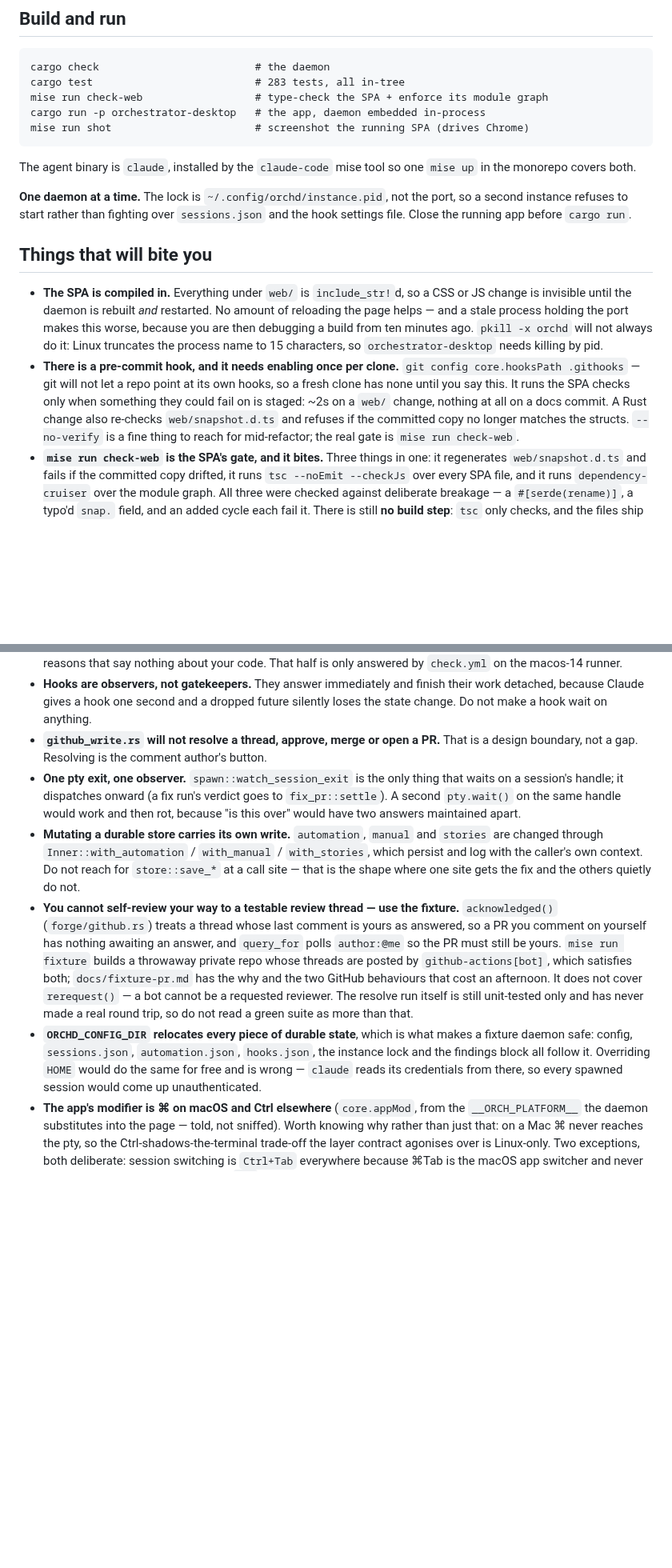
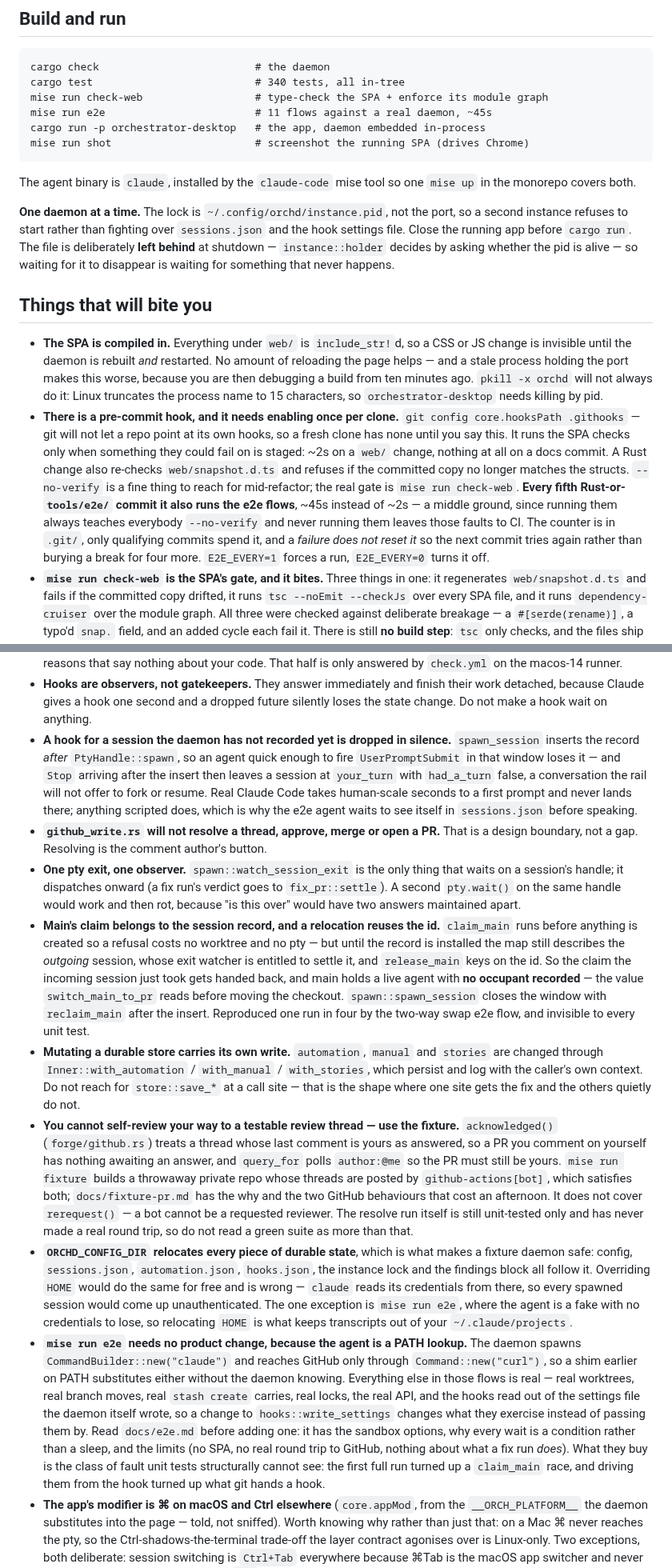
Before and after one commit to kbarendrecht/orchestrator, a Markdown page: CLAUDE.md, 2 parts joined by grey strips. Shown at 80% size. Drawn GitHub-style; blank space fills up the shorter version.

Commit message:
Record what this session learned in CLAUDE.md
the e2e suite and its gate, the two facts that made it possible, and three
things that cost time: transcripts are uuid-keyed so a reused worktree name
never interleaved them, a hook for an unrecorded session is dropped in
silence, and main's claim belongs to the record because a relocation reuses
the id.

Generated with [Claude Code](https://claude.ai/code)
via [Happy](https://happy.engineering)

Co-Authored-By: Claude <noreply@anthropic.com>
Co-Authored-By: Happy <yesreply@happy.engineering>

````diff
--- a/CLAUDE.md
+++ b/CLAUDE.md
@@ -10,8 +10,9 @@ are already in there with the reason they were not done.
 
 ```
 cargo check                         # the daemon
-cargo test                          # 283 tests, all in-tree
+cargo test                          # 340 tests, all in-tree
 mise run check-web                  # type-check the SPA + enforce its module graph
+mise run e2e                        # 11 flows against a real daemon, ~45s
 cargo run -p orchestrator-desktop   # the app, daemon embedded in-process
 mise run shot                       # screenshot the running SPA (drives Chrome)
 ```
@@ -22,7 +23,9 @@ The agent binary is `claude`, installed by the `claude-code` mise tool so one
 **One daemon at a time.** The lock is `~/.config/orchd/instance.pid`, not the
 port, so a second instance refuses to start rather than fighting over
 `sessions.json` and the hook settings file. Close the running app before
-`cargo run`.
+`cargo run`. The file is deliberately **left behind** at shutdown —
+`instance::holder` decides by asking whether the pid is alive — so waiting for it
+to disappear is waiting for something that never happens.
 
 ## Things that will bite you
 
@@ -40,6 +43,12 @@ port, so a second instance refuses to start rather than fighting over
   refuses if the committed copy no longer matches the structs.
   `--no-verify` is a fine thing to reach for mid-refactor; the real gate is
   `mise run check-web`.
+  **Every fifth Rust-or-`tools/e2e/` commit it also runs the e2e flows**, ~45s
+  instead of ~2s — a middle ground, since running them always teaches everybody
+  `--no-verify` and never running them leaves those faults to CI. The counter is
+  in `.git/`, only qualifying commits spend it, and a *failure does not reset it*
+  so the next commit tries again rather than burying a break for four more.
+  `E2E_EVERY=1` forces a run, `E2E_EVERY=0` turns it off.
 - **`mise run check-web` is the SPA's gate, and it bites.** Three things in one:
   it regenerates `web/snapshot.d.ts` and fails if the committed copy drifted, it
   runs `tsc --noEmit --checkJs` over every SPA file, and it runs
@@ -182,12 +199,29 @@ port, so a second instance refuses to start rather than fighting over
 - **Hooks are observers, not gatekeepers.** They answer immediately and finish
   their work detached, because Claude gives a hook one second and a dropped
   future silently loses the state change. Do not make a hook wait on anything.
+- **A hook for a session the daemon has not recorded yet is dropped in silence.**
+  `spawn_session` inserts the record *after* `PtyHandle::spawn`, so an agent quick
+  enough to fire `UserPromptSubmit` in that window loses it — and `Stop` arriving
+  after the insert then leaves a session at `your_turn` with `had_a_turn` false, a
+  conversation the rail will not offer to fork or resume. Real Claude Code takes
+  human-scale seconds to a first prompt and never lands there; anything scripted
+  does, which is why the e2e agent waits to see itself in `sessions.json` before
+  speaking.
 - **`github_write.rs` will not resolve a thread, approve, merge or open a PR.**
   That is a design boundary, not a gap. Resolving is the comment author's button.
 - **One pty exit, one observer.** `spawn::watch_session_exit` is the only thing
   that waits on a session's handle; it dispatches onward (a fix run's verdict goes
   to `fix_pr::settle`). A second `pty.wait()` on the same handle would work and
   then rot, because "is this over" would have two answers maintained apart.
+- **Main's claim belongs to the session record, and a relocation reuses the id.**
+  `claim_main` runs before anything is created so a refusal costs no worktree and
+  no pty — but until the record is installed the map still describes the *outgoing*
+  session, whose exit watcher is entitled to settle it, and `release_main` keys on
+  the id. So the claim the incoming session just took gets handed back, and main
+  holds a live agent with **no occupant recorded** — the value `switch_main_to_pr`
+  reads before moving the checkout. `spawn::spawn_session` closes the window with
+  `reclaim_main` after the insert. Reproduced one run in four by the two-way swap
+  e2e flow, and invisible to every unit test.
 - **Mutating a durable store carries its own write.** `automation`, `manual` and
   `stories` are changed through `Inner::with_automation` / `with_manual` /
   `with_stories`, which persist and log with the caller's own context. Do not
@@ -207,7 +241,22 @@ port, so a second instance refuses to start rather than fighting over
   makes a fixture daemon safe: config, `sessions.json`, `automation.json`,
   `hooks.json`, the instance lock and the findings block all follow it. Overriding
   `HOME` would do the same for free and is wrong — `claude` reads its credentials
-  from there, so every spawned session would come up unauthenticated.
+  from there, so every spawned session would come up unauthenticated. The one
+  exception is `mise run e2e`, where the agent is a fake with no credentials to
+  lose, so relocating `HOME` is what keeps transcripts out of your
+  `~/.claude/projects`.
+- **`mise run e2e` needs no product change, because the agent is a PATH lookup.**
+  The daemon spawns `CommandBuilder::new("claude")` and reaches GitHub only through
+  `Command::new("curl")`, so a shim earlier on PATH substitutes either without the
+  daemon knowing. Everything else in those flows is real — real worktrees, real
+  branch moves, real `stash create` carries, real locks, the real API, and the hooks
+  read out of the settings file the daemon itself wrote, so a change to
+  `hooks::write_settings` changes what they exercise instead of passing them by.
+  Read `docs/e2e.md` before adding one: it has the sandbox options, why every wait
+  is a condition rather than a sleep, and the limits (no SPA, no real round trip to
+  GitHub, nothing about what a fix run *does*). What they buy is the class of fault
+  unit tests structurally cannot see: the first full run turned up a `claim_main`
+  race, and driving them from the hook turned up what git hands a hook.
 - **The app's modifier is ⌘ on macOS and Ctrl elsewhere** (`core.appMod`, from the
   `__ORCH_PLATFORM__` the daemon substitutes into the page — told, not sniffed).
   Worth knowing why rather than just that: on a Mac ⌘ never reaches the pty, so the
````
Also changed, not shown: other parts of CLAUDE.md (+8 -0 lines).
